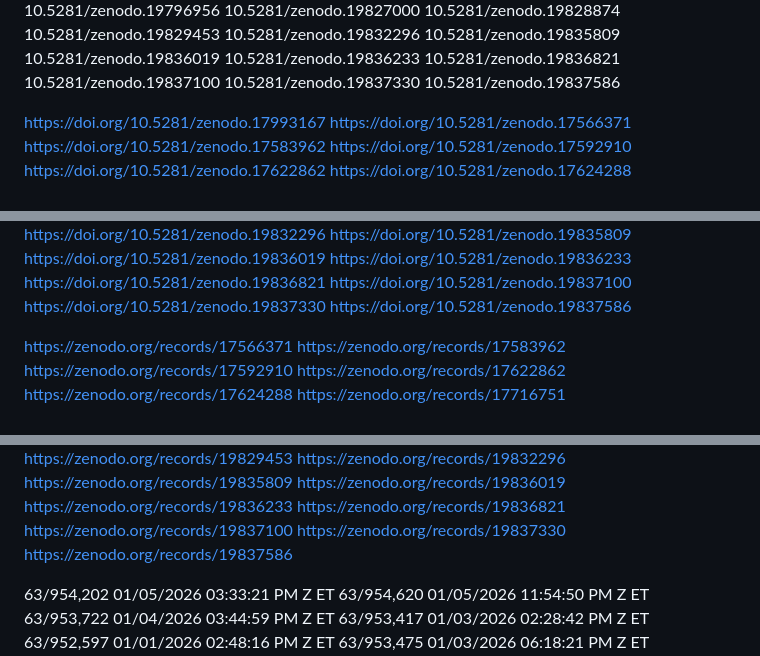
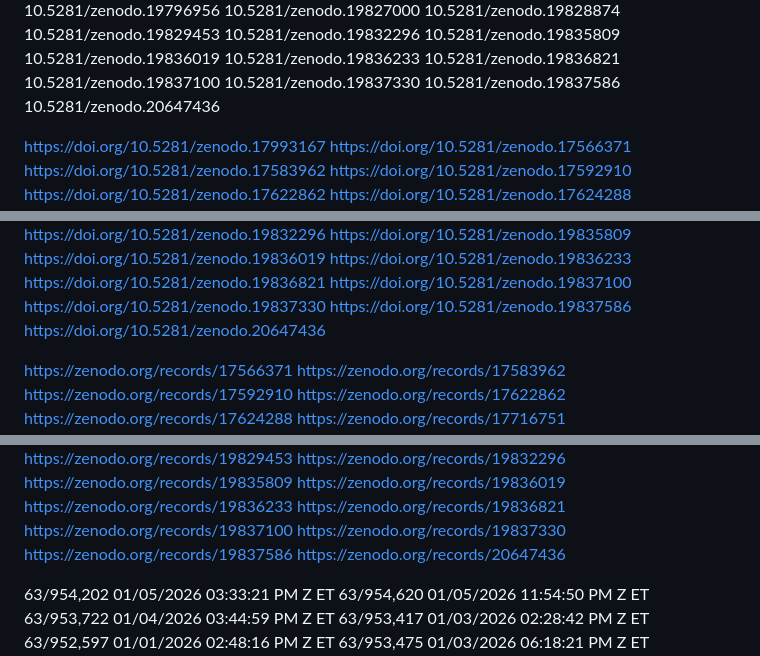
Before and after one commit to brendanlynch9/Wdamm-FLOB2, a Markdown page: README.md, 3 parts joined by grey strips. Drawn GitHub-style.

Commit message:
Add new Zenodo DOI links to README

```diff
--- a/README.md
+++ b/README.md
@@ -174,7 +174,7 @@ Thank you for exploring it.
 10.5281/zenodo.19837100
 10.5281/zenodo.19837330
 10.5281/zenodo.19837586
-
+10.5281/zenodo.20647436
 
 https://doi.org/10.5281/zenodo.17993167
 https://doi.org/10.5281/zenodo.17566371
@@ -268,7 +268,7 @@ https://doi.org/10.5281/zenodo.19836821
 https://doi.org/10.5281/zenodo.19837100
 https://doi.org/10.5281/zenodo.19837330
 https://doi.org/10.5281/zenodo.19837586
-
+https://doi.org/10.5281/zenodo.20647436
 
 
 
@@ -365,7 +365,7 @@ https://zenodo.org/records/19836821
 https://zenodo.org/records/19837100
 https://zenodo.org/records/19837330
 https://zenodo.org/records/19837586
-
+https://zenodo.org/records/20647436
 
 
 
```
